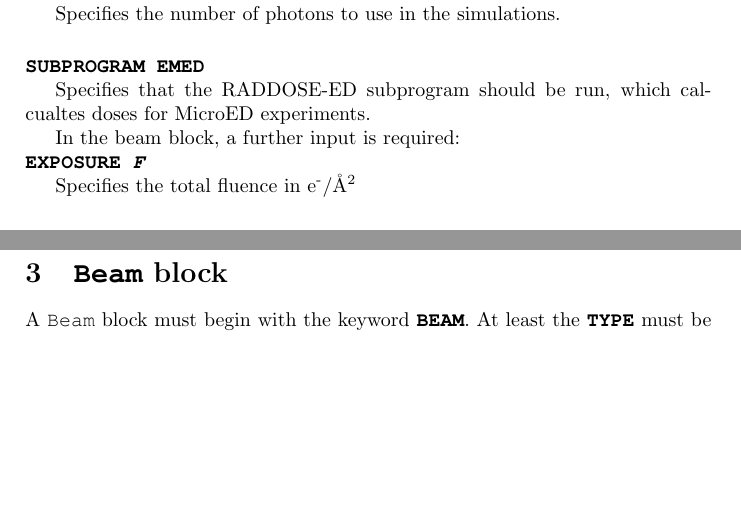
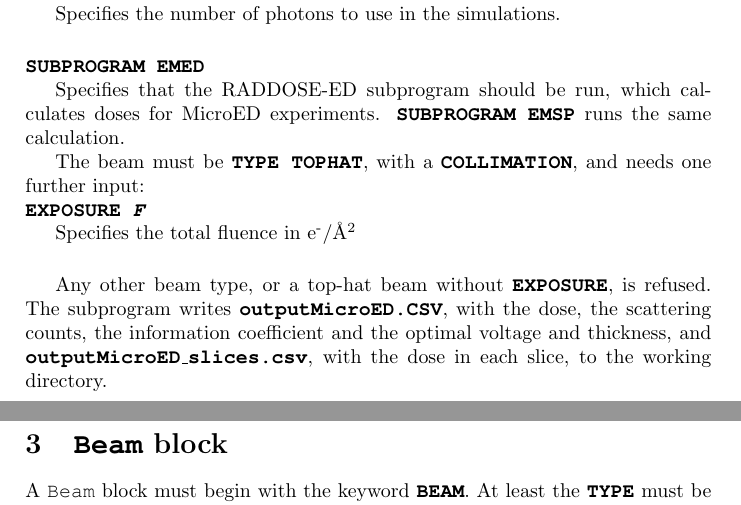
Before and after one commit to GarmanGroup/RADDOSE-3D, a LaTeX document (doc/user-guide.tex): two parts of pages 16 and 17 of 19, joined at a grey line, cut so that both start at the same text, the shorter picture padded with empty space. Compiled offline with pdfLaTeX.

Commit message:
User guide: MicroED needs a TopHat beam, and what it writes (#41)
Since #40, MicroED refuses any beam but TopHat, and a TopHat beam
without an Exposure. Say so where Subprogram EMED is described, note
that EMSP runs the same calculation, and name the two files it writes
to the working directory. Also fixes "calcualtes".

Co-authored-by: Claude Opus 5.5 <noreply@anthropic.com>

```diff
--- a/doc/user-guide.tex
+++ b/doc/user-guide.tex
@@ -637,13 +637,15 @@ Specifies the number of photons to use in the simulations. \SB
 
 \noindent \Keyword{SUBPROGRAM EMED}
 
-Specifies that the RADDOSE-ED subprogram should be run, which calcualtes doses for MicroED experiments.
+Specifies that the RADDOSE-ED subprogram should be run, which calculates doses for MicroED experiments. \Keyword{SUBPROGRAM EMSP} runs the same calculation.
 
-In the beam block, a further input is required:
+The beam must be \Keyword{TYPE TOPHAT}, with a \Keyword{COLLIMATION}, and needs one further input:
 
 \noindent \Keyword{EXPOSURE \textit{F}}
 
 Specifies the total fluence in e\textsuperscript{-}/{\AA}\textsuperscript{2}\SB
+
+Any other beam type, or a top-hat beam without \Keyword{EXPOSURE}, is refused. The subprogram writes \Keyword{outputMicroED.CSV}, with the dose, the scattering counts, the information coefficient and the optimal voltage and thickness, and \Keyword{outputMicroED\_slices.csv}, with the dose in each slice, to the working directory.\SB
 
 \label{RDv3End}
 
```
